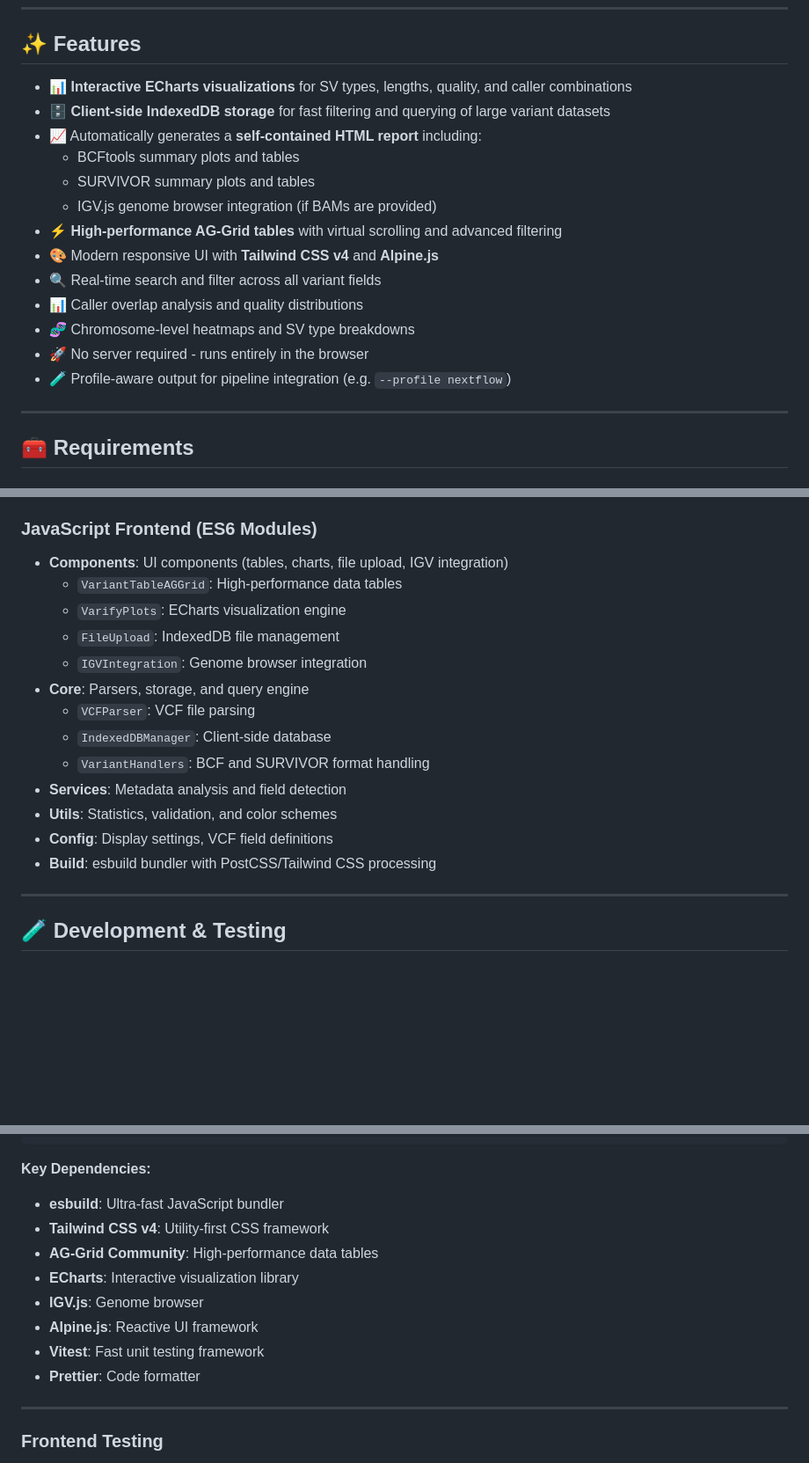
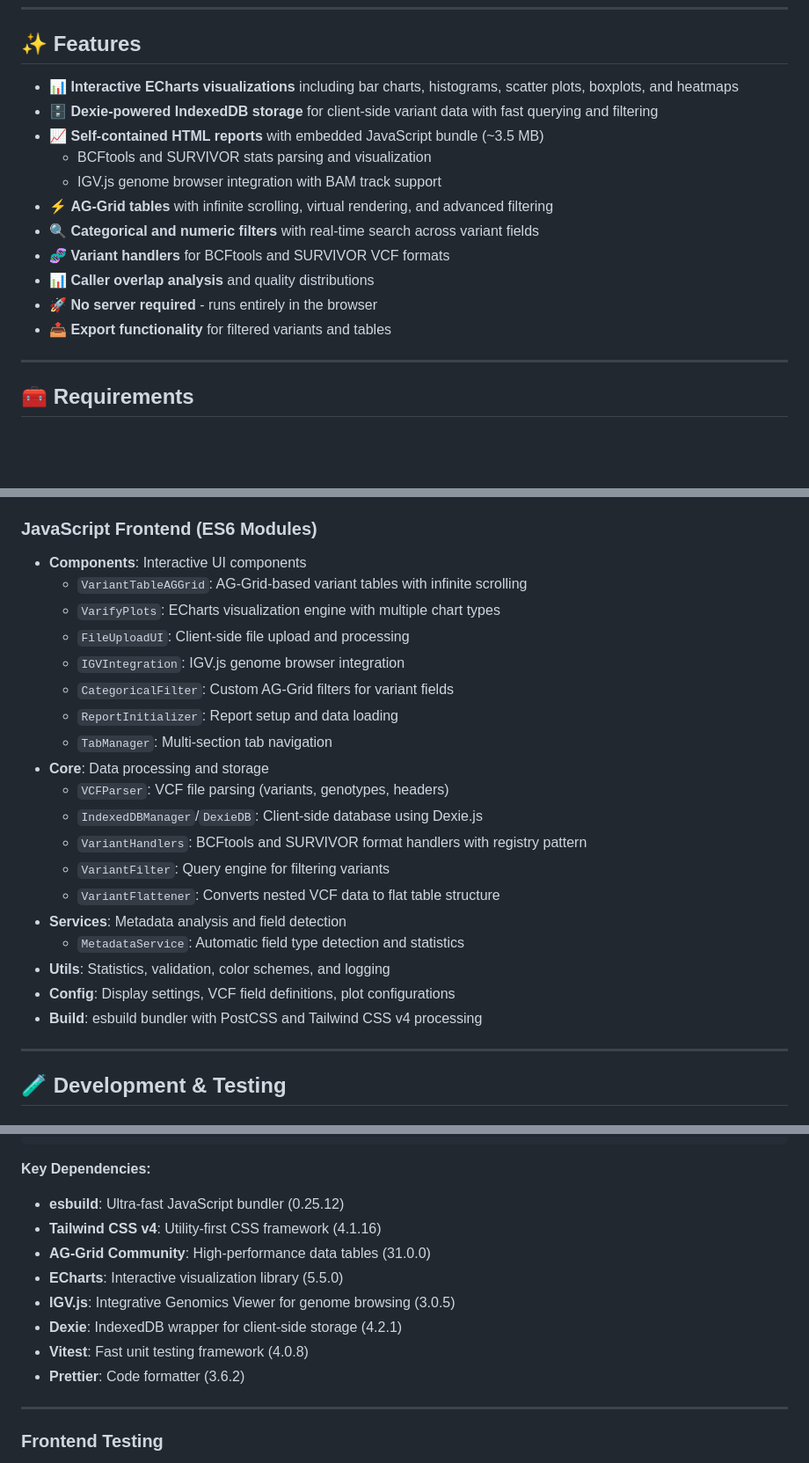
Before and after one commit to Lupphes/Varify, a Markdown page: README.md, 3 parts joined by grey strips. Shown at 88% size. Drawn GitHub-style; blank space fills up the shorter version.

```diff
--- a/README.md
+++ b/README.md
@@ -17,19 +17,17 @@ A Python-based tool to generate rich, interactive HTML reports from structural v
 
 ## ✨ Features
 
-- 📊 **Interactive ECharts visualizations** for SV types, lengths, quality, and caller combinations
-- 🗄️ **Client-side IndexedDB storage** for fast filtering and querying of large variant datasets
-- 📈 Automatically generates a **self-contained HTML report** including:
-  - BCFtools summary plots and tables
-  - SURVIVOR summary plots and tables
-  - IGV.js genome browser integration (if BAMs are provided)
-- ⚡ **High-performance AG-Grid tables** with virtual scrolling and advanced filtering
-- 🎨 Modern responsive UI with **Tailwind CSS v4** and **Alpine.js**
-- 🔍 Real-time search and filter across all variant fields
-- 📊 Caller overlap analysis and quality distributions
-- 🧬 Chromosome-level heatmaps and SV type breakdowns
-- 🚀 No server required - runs entirely in the browser
-- 🧪 Profile-aware output for pipeline integration (e.g. `--profile nextflow`)
+- 📊 **Interactive ECharts visualizations** including bar charts, histograms, scatter plots, boxplots, and heatmaps
+- 🗄️ **Dexie-powered IndexedDB storage** for client-side variant data with fast querying and filtering
+- 📈 **Self-contained HTML reports** with embedded JavaScript bundle (~3.5 MB)
+  - BCFtools and SURVIVOR stats parsing and visualization
+  - IGV.js genome browser integration with BAM track support
+- ⚡ **AG-Grid tables** with infinite scrolling, virtual rendering, and advanced filtering
+- 🔍 **Categorical and numeric filters** with real-time search across variant fields
+- 🧬 **Variant handlers** for BCFtools and SURVIVOR VCF formats
+- 📊 **Caller overlap analysis** and quality distributions
+- 🚀 **No server required** - runs entirely in the browser
+- 📤 **Export functionality** for filtered variants and tables
 
 ---
 
@@ -165,19 +163,25 @@ Varify is built with a modern, modular architecture:
 
 ### JavaScript Frontend (ES6 Modules)
 
-- **Components**: UI components (tables, charts, file upload, IGV integration)
-  - `VariantTableAGGrid`: High-performance data tables
-  - `VarifyPlots`: ECharts visualization engine
-  - `FileUpload`: IndexedDB file management
-  - `IGVIntegration`: Genome browser integration
-- **Core**: Parsers, storage, and query engine
-  - `VCFParser`: VCF file parsing
-  - `IndexedDBManager`: Client-side database
-  - `VariantHandlers`: BCF and SURVIVOR format handling
+- **Components**: Interactive UI components
+  - `VariantTableAGGrid`: AG-Grid-based variant tables with infinite scrolling
+  - `VarifyPlots`: ECharts visualization engine with multiple chart types
+  - `FileUploadUI`: Client-side file upload and processing
+  - `IGVIntegration`: IGV.js genome browser integration
+  - `CategoricalFilter`: Custom AG-Grid filters for variant fields
+  - `ReportInitializer`: Report setup and data loading
+  - `TabManager`: Multi-section tab navigation
+- **Core**: Data processing and storage
+  - `VCFParser`: VCF file parsing (variants, genotypes, headers)
+  - `IndexedDBManager`/`DexieDB`: Client-side database using Dexie.js
+  - `VariantHandlers`: BCFtools and SURVIVOR format handlers with registry pattern
+  - `VariantFilter`: Query engine for filtering variants
+  - `VariantFlattener`: Converts nested VCF data to flat table structure
 - **Services**: Metadata analysis and field detection
-- **Utils**: Statistics, validation, and color schemes
-- **Config**: Display settings, VCF field definitions
-- **Build**: esbuild bundler with PostCSS/Tailwind CSS processing
+  - `MetadataService`: Automatic field type detection and statistics
+- **Utils**: Statistics, validation, color schemes, and logging
+- **Config**: Display settings, VCF field definitions, plot configurations
+- **Build**: esbuild bundler with PostCSS and Tailwind CSS v4 processing
 
 ---
 
@@ -209,14 +213,14 @@ npm run format:check
 
 **Key Dependencies:**
 
-- **esbuild**: Ultra-fast JavaScript bundler
-- **Tailwind CSS v4**: Utility-first CSS framework
-- **AG-Grid Community**: High-performance data tables
-- **ECharts**: Interactive visualization library
-- **IGV.js**: Genome browser
-- **Alpine.js**: Reactive UI framework
-- **Vitest**: Fast unit testing framework
-- **Prettier**: Code formatter
+- **esbuild**: Ultra-fast JavaScript bundler (0.25.12)
+- **Tailwind CSS v4**: Utility-first CSS framework (4.1.16)
+- **AG-Grid Community**: High-performance data tables (31.0.0)
+- **ECharts**: Interactive visualization library (5.5.0)
+- **IGV.js**: Integrative Genomics Viewer for genome browsing (3.0.5)
+- **Dexie**: IndexedDB wrapper for client-side storage (4.2.1)
+- **Vitest**: Fast unit testing framework (4.0.8)
+- **Prettier**: Code formatter (3.6.2)
 
 ---
 
```
